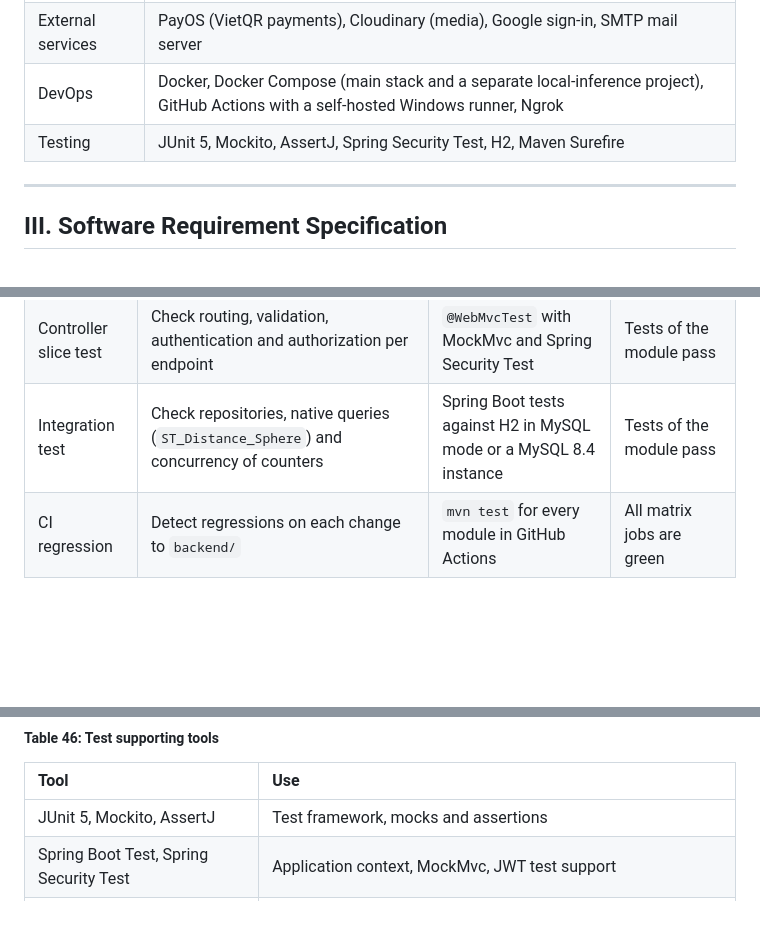
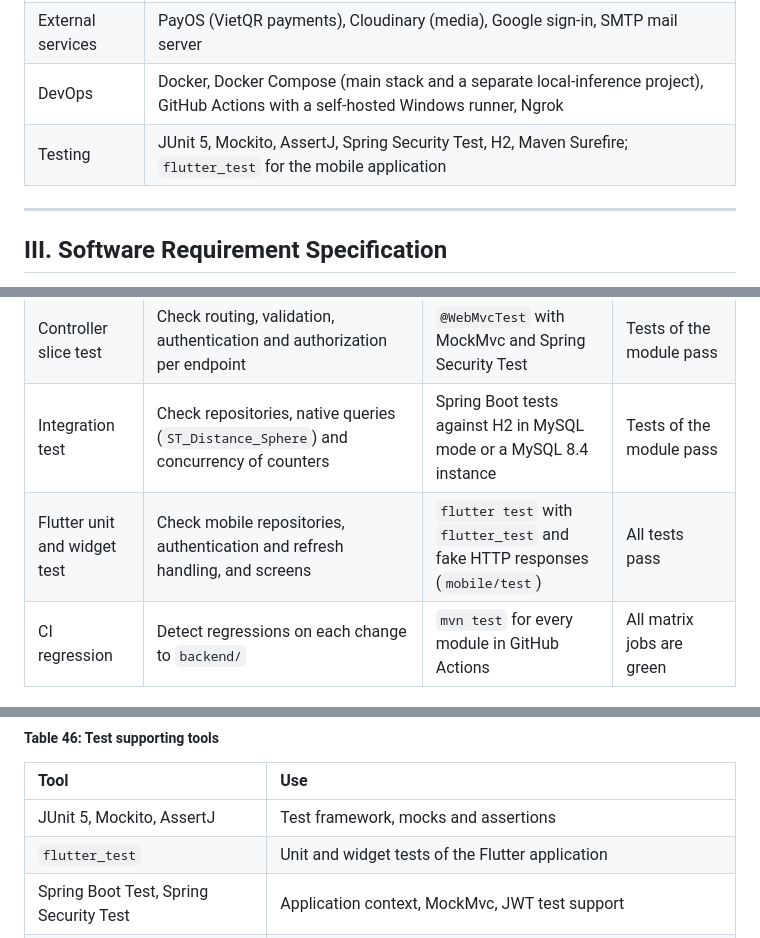
Before and after one commit to Phu0312/VeggiePal-Microservice, a Markdown page: docs/REPORT7_FINAL_PROJECT_REPORT.md, 3 parts joined by grey strips. Drawn GitHub-style; blank space fills up the shorter version.

```diff
--- a/docs/REPORT7_FINAL_PROJECT_REPORT.md
+++ b/docs/REPORT7_FINAL_PROJECT_REPORT.md
@@ -603,7 +603,7 @@ Documents are kept in the repository next to the code. This report and the cours
 | AI and media | llama.cpp server with Qwen2.5-1.5B-Instruct (Q4_K_M GGUF) for chat, meal plans, recommendations and text moderation; Groq API (speech-to-text and chat completions) for video extraction; FFmpeg / FFprobe for audio extraction |
 | External services | PayOS (VietQR payments), Cloudinary (media), Google sign-in, SMTP mail server |
 | DevOps | Docker, Docker Compose (main stack and a separate local-inference project), GitHub Actions with a self-hosted Windows runner, Ngrok |
-| Testing | JUnit 5, Mockito, AssertJ, Spring Security Test, H2, Maven Surefire |
+| Testing | JUnit 5, Mockito, AssertJ, Spring Security Test, H2, Maven Surefire; `flutter_test` for the mobile application |
 
 ---
 
@@ -2474,6 +2474,7 @@ Reading the diagram: the request reserves quota, stores a job and returns at onc
 | Unit test | Validate business rules in isolation (BMI, calorie target, allergen detection, meal-plan validation, quota, signature checks) | JUnit 5 with Mockito and AssertJ | Tests of the module pass |
 | Controller slice test | Check routing, validation, authentication and authorization per endpoint | `@WebMvcTest` with MockMvc and Spring Security Test | Tests of the module pass |
 | Integration test | Check repositories, native queries (`ST_Distance_Sphere`) and concurrency of counters | Spring Boot tests against H2 in MySQL mode or a MySQL 8.4 instance | Tests of the module pass |
+| Flutter unit and widget test | Check mobile repositories, authentication and refresh handling, and screens | `flutter test` with `flutter_test` and fake HTTP responses (`mobile/test`) | All tests pass |
 | CI regression | Detect regressions on each change to `backend/` | `mvn test` for every module in GitHub Actions | All matrix jobs are green |
 
 #### 2.2 Test Levels
@@ -2496,6 +2497,7 @@ System and acceptance checks run against the Docker Compose deployment and the t
 | Tool | Use |
 | :--- | :--- |
 | JUnit 5, Mockito, AssertJ | Test framework, mocks and assertions |
+| `flutter_test` | Unit and widget tests of the Flutter application |
 | Spring Boot Test, Spring Security Test | Application context, MockMvc, JWT test support |
 | H2 (MySQL mode) | In-memory database for ai-service, payment-service and recipe-service |
 | MySQL 8.4 | Database for identity-service, nutrition-service, blog-service and location-service tests |
```
Also changed, not shown: other parts of docs/REPORT7_FINAL_PROJECT_REPORT.md (+11 -7 lines).
